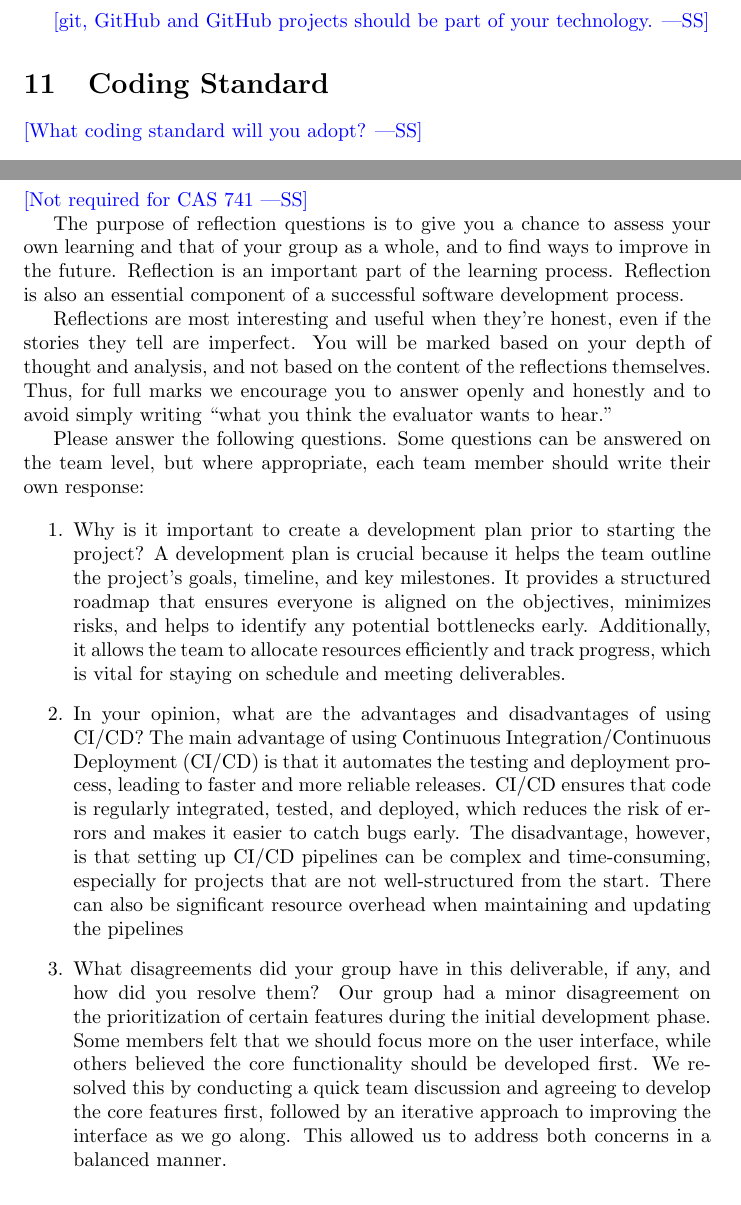
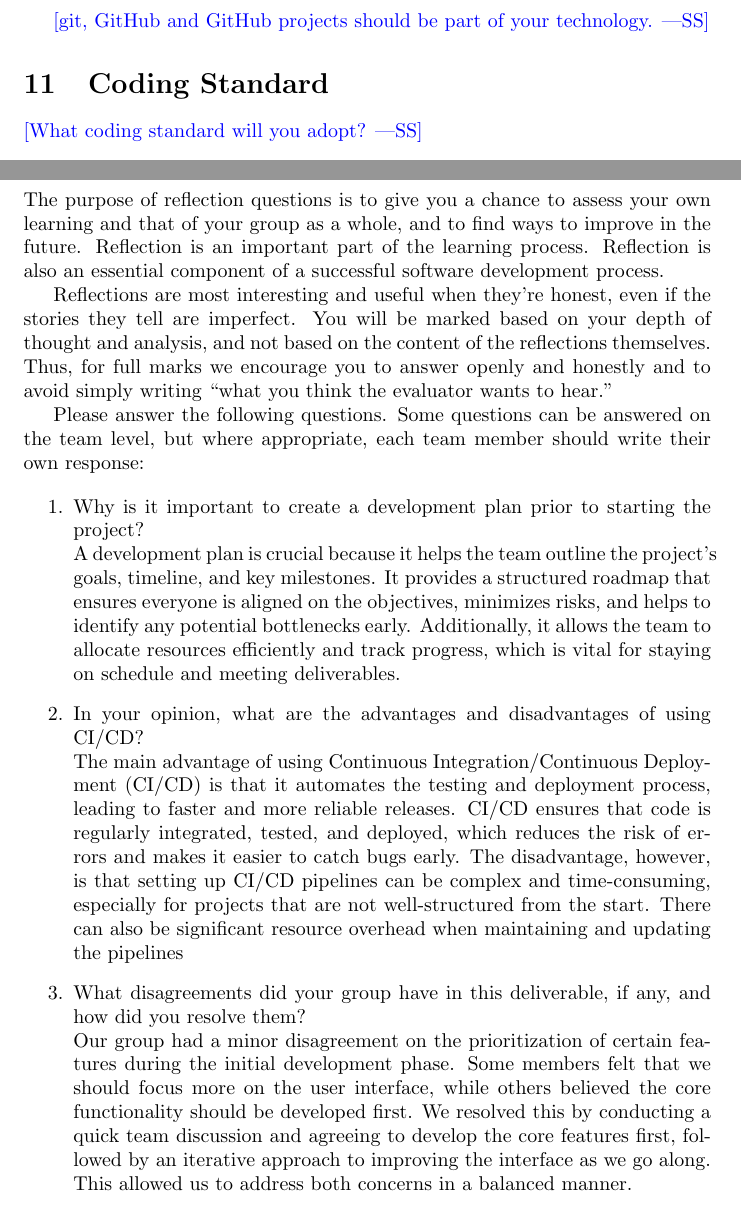
Before and after one commit to harrisonchiu/xray, a LaTeX document (docs/DevelopmentPlan/DevelopmentPlan.tex): two parts of pages 4 and 5 of 7, joined at a grey line, cut so that both start at the same text. Compiled offline with pdfLaTeX.

```diff
--- a/docs/DevelopmentPlan/DevelopmentPlan.tex
+++ b/docs/DevelopmentPlan/DevelopmentPlan.tex
@@ -164,13 +165,11 @@
 
 \section*{Appendix --- Reflection}
 
-\wss{Not required for CAS 741}
-
 \input{../Reflection.tex}
 
 \begin{enumerate}
     \item Why is it important to create a development plan prior to starting the
-    project?
+    project?\\
     A development plan is crucial because it helps the team outline the project’s
     goals, timeline, and key milestones. It provides a structured roadmap that
     ensures everyone is aligned on the objectives, minimizes risks, and helps
@@ -179,7 +178,7 @@
     on schedule and meeting deliverables.
 
     \item In your opinion, what are the advantages and disadvantages of using
-    CI/CD?
+    CI/CD?\\
     The main advantage of using Continuous Integration/Continuous Deployment (CI/CD)
     is that it automates the testing and deployment process, leading to faster and
     more reliable releases. CI/CD ensures that code is regularly integrated, tested,
@@ -189,7 +188,7 @@
     There can also be significant resource overhead when maintaining and updating the pipelines
 
     \item What disagreements did your group have in this deliverable, if any,
-    and how did you resolve them?
+    and how did you resolve them?\\
     Our group had a minor disagreement on the prioritization of certain features during
     the initial development phase. Some members felt that we should focus more on the
     user interface, while others believed the core functionality should be developed first.
```
Also changed, not shown: docs/DevelopmentPlan/DevelopmentPlan.tex (3 more changed lines).
